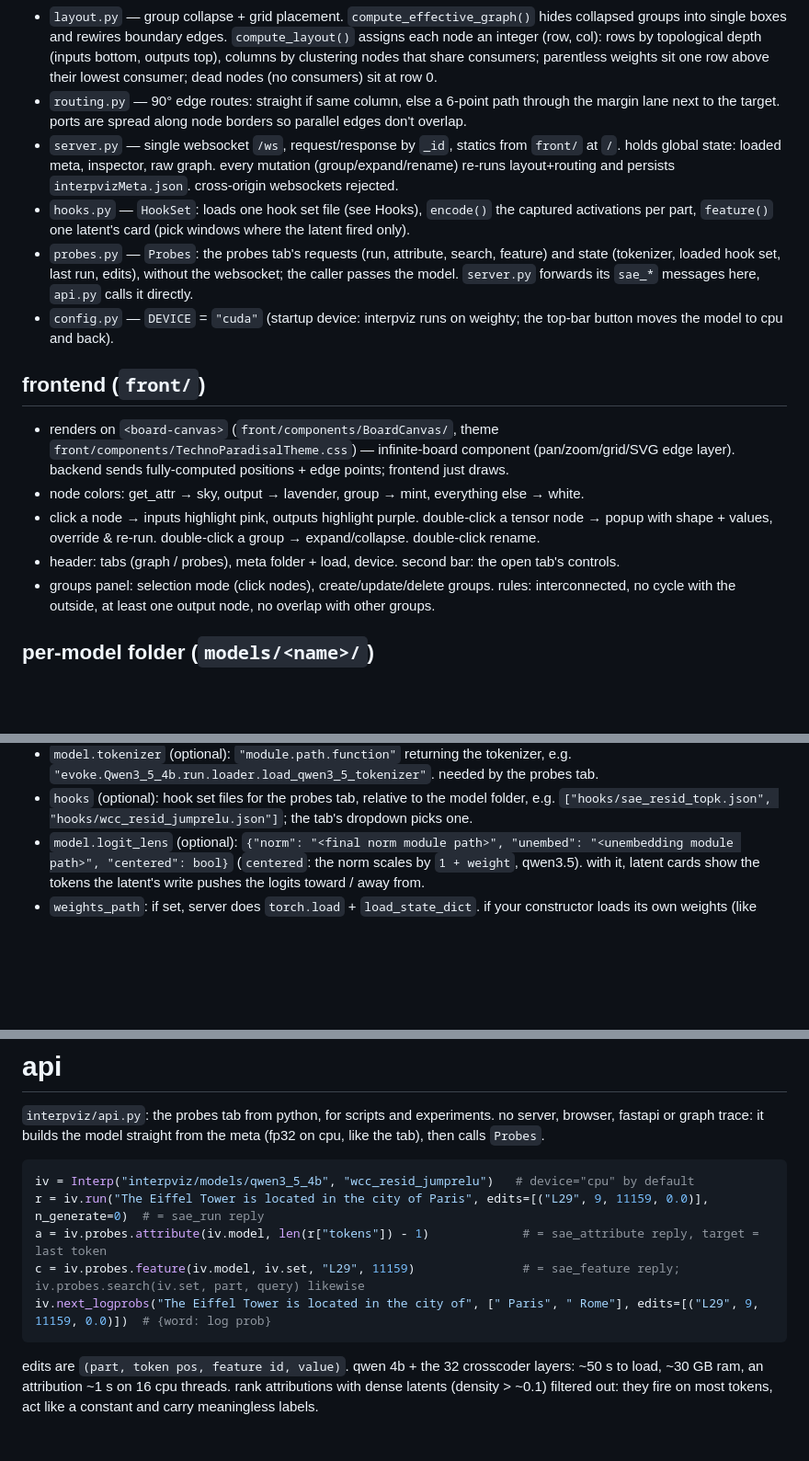
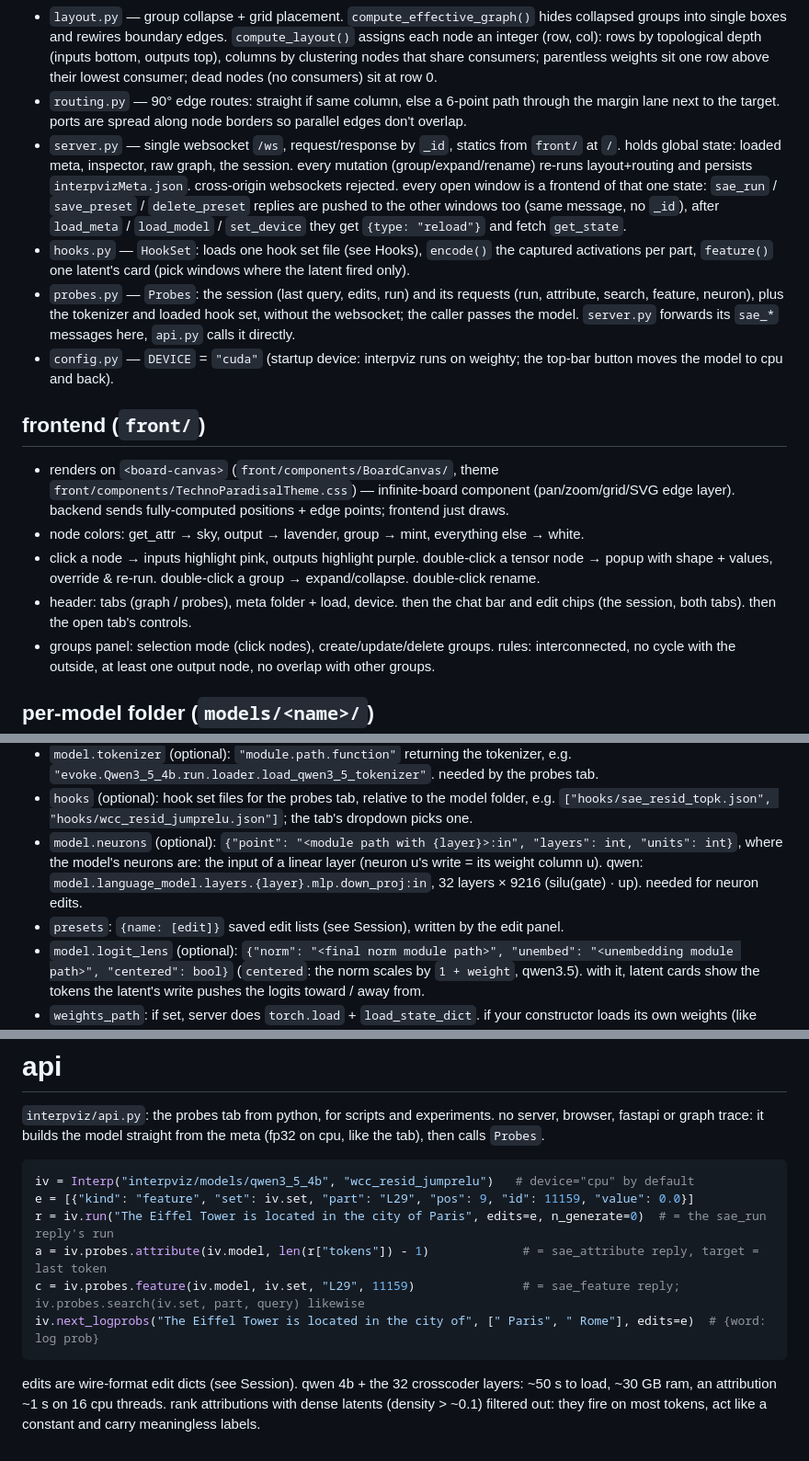
Before and after one commit to MINDOLOGY-AI/MINDOLOGY, a Markdown page: interpviz/DOC.md, 3 parts joined by grey strips. Shown at 92% size. GitHub-like rendering; blank space fills up the shorter version.

````diff
--- a/interpviz/DOC.md
+++ b/interpviz/DOC.md
@@ -10,9 +10,9 @@ run from repo root: `venv/bin/python -m interpviz.app`, open `localhost:8000`. i
 - `inspector.py` — the core. `ModelInspector(model, example_inputs)` traces the model with `torch.export.export(..., strict=False)` into an FX graph: every node is one instruction (`placeholder` = input, `get_attr` = weight/bias, `call_function` = math op, `output`). `graph()` turns that into plain `{nodes, edges}` dicts. `forward()` re-executes the graph node-by-node with a `CapturingInterpreter` that stores EVERY intermediate tensor (and supports overriding any node's value mid-run — that's the perturbation feature). `get_tensor()` returns one captured tensor (all values, or top-k).
 - `layout.py` — group collapse + grid placement. `compute_effective_graph()` hides collapsed groups into single boxes and rewires boundary edges. `compute_layout()` assigns each node an integer (row, col): rows by topological depth (inputs bottom, outputs top), columns by clustering nodes that share consumers; parentless weights sit one row above their lowest consumer; dead nodes (no consumers) sit at row 0.
 - `routing.py` — 90° edge routes: straight if same column, else a 6-point path through the margin lane next to the target. ports are spread along node borders so parallel edges don't overlap.
-- `server.py` — single websocket `/ws`, request/response by `_id`, statics from `front/` at `/`. holds global state: loaded meta, inspector, raw graph. every mutation (group/expand/rename) re-runs layout+routing and persists `interpvizMeta.json`. cross-origin websockets rejected.
+- `server.py` — single websocket `/ws`, request/response by `_id`, statics from `front/` at `/`. holds global state: loaded meta, inspector, raw graph, the session. every mutation (group/expand/rename) re-runs layout+routing and persists `interpvizMeta.json`. cross-origin websockets rejected. every open window is a frontend of that one state: `sae_run` / `save_preset` / `delete_preset` replies are pushed to the other windows too (same message, no `_id`), after `load_meta` / `load_model` / `set_device` they get `{type: "reload"}` and fetch `get_state`.
 - `hooks.py` — `HookSet`: loads one hook set file (see Hooks), `encode()` the captured activations per part, `feature()` one latent's card (pick windows where the latent fired only).
-- `probes.py` — `Probes`: the probes tab's requests (run, attribute, search, feature) and state (tokenizer, loaded hook set, last run, edits), without the websocket; the caller passes the model. `server.py` forwards its `sae_*` messages here, `api.py` calls it directly.
+- `probes.py` — `Probes`: the session (last query, edits, run) and its requests (run, attribute, search, feature, neuron), plus the tokenizer and loaded hook set, without the websocket; the caller passes the model. `server.py` forwards its `sae_*` messages here, `api.py` calls it directly.
 - `config.py` — `DEVICE` = `"cuda"` (startup device: interpviz runs on weighty; the top-bar button moves the model to cpu and back).
 
 ## frontend (`front/`)
@@ -20,7 +20,7 @@ run from repo root: `venv/bin/python -m interpviz.app`, open `localhost:8000`. i
 - renders on `<board-canvas>` (`front/components/BoardCanvas/`, theme `front/components/TechnoParadisalTheme.css`) — infinite-board component (pan/zoom/grid/SVG edge layer). backend sends fully-computed positions + edge points; frontend just draws.
 - node colors: get_attr → sky, output → lavender, group → mint, everything else → white.
 - click a node → inputs highlight pink, outputs highlight purple. double-click a tensor node → popup with shape + values, override & re-run. double-click a group → expand/collapse. double-click rename.
-- header: tabs (graph / probes), meta folder + load, device. second bar: the open tab's controls.
+- header: tabs (graph / probes), meta folder + load, device. then the chat bar and edit chips (the session, both tabs). then the open tab's controls.
 - groups panel: selection mode (click nodes), create/update/delete groups. rules: interconnected, no cycle with the outside, at least one output node, no overlap with other groups.
 
 ## per-model folder (`models/<name>/`)
@@ -57,6 +57,8 @@ models/foo/
 - `marked` = fx node names whose VALUES are captured at forward; `capture_mode` = `"marked"` (default) or `"all"`. in marked mode every node still runs and shows its shape — unmarked tensors are discarded as they execute, so huge models don't OOM. toggle in the ui: star on any board node/group box, show marked / show all button. the groups and marks panels share a corner, opening one closes the other.
 - `model.tokenizer` (optional): `"module.path.function"` returning the tokenizer, e.g. `"evoke.Qwen3_5_4b.run.loader.load_qwen3_5_tokenizer"`. needed by the probes tab.
 - `hooks` (optional): hook set files for the probes tab, relative to the model folder, e.g. `["hooks/sae_resid_topk.json", "hooks/wcc_resid_jumprelu.json"]`; the tab's dropdown picks one.
+- `model.neurons` (optional): `{"point": "<module path with {layer}>:in", "layers": int, "units": int}`, where the model's neurons are: the input of a linear layer (neuron u's write = its weight column u). qwen: `model.language_model.layers.{layer}.mlp.down_proj:in`, 32 layers × 9216 (silu(gate) · up). needed for neuron edits.
+- `presets`: `{name: [edit]}` saved edit lists (see Session), written by the edit panel.
 - `model.logit_lens` (optional): `{"norm": "<final norm module path>", "unembed": "<unembedding module path>", "centered": bool}` (`centered`: the norm scales by `1 + weight`, qwen3.5). with it, latent cards show the tokens the latent's write pushes the logits toward / away from.
 - `weights_path`: if set, server does `torch.load` + `load_state_dict`. if your constructor loads its own weights (like qwen), leave null.
 
@@ -138,9 +152,10 @@ a hook = a trained probe on the model: **reads** activations at a point, encodes
 `interpviz/api.py`: the probes tab from python, for scripts and experiments. no server, browser, fastapi or graph trace: it builds the model straight from the meta (fp32 on cpu, like the tab), then calls `Probes`.
 ```python
 iv = Interp("interpviz/models/qwen3_5_4b", "wcc_resid_jumprelu")   # device="cpu" by default
-r = iv.run("The Eiffel Tower is located in the city of Paris", edits=[("L29", 9, 11159, 0.0)], n_generate=0)  # = sae_run reply
+e = [{"kind": "feature", "set": iv.set, "part": "L29", "pos": 9, "id": 11159, "value": 0.0}]
+r = iv.run("The Eiffel Tower is located in the city of Paris", edits=e, n_generate=0)  # = the sae_run reply's run
 a = iv.probes.attribute(iv.model, len(r["tokens"]) - 1)             # = sae_attribute reply, target = last token
 c = iv.probes.feature(iv.model, iv.set, "L29", 11159)               # = sae_feature reply; iv.probes.search(iv.set, part, query) likewise
-iv.next_logprobs("The Eiffel Tower is located in the city of", [" Paris", " Rome"], edits=[("L29", 9, 11159, 0.0)])  # {word: log prob}
+iv.next_logprobs("The Eiffel Tower is located in the city of", [" Paris", " Rome"], edits=e)  # {word: log prob}
 ```
-edits are `(part, token pos, feature id, value)`. qwen 4b + the 32 crosscoder layers: ~50 s to load, ~30 GB ram, an attribution ~1 s on 16 cpu threads. rank attributions with dense latents (density > ~0.1) filtered out: they fire on most tokens, act like a constant and carry meaningless labels.
+edits are wire-format edit dicts (see Session). qwen 4b + the 32 crosscoder layers: ~50 s to load, ~30 GB ram, an attribution ~1 s on 16 cpu threads. rank attributions with dense latents (density > ~0.1) filtered out: they fire on most tokens, act like a constant and carry meaningless labels.
````
Also changed, not shown: other parts of interpviz/DOC.md (+18 -6 lines), synapse/interp/DOC.md (+1 -1 lines).
